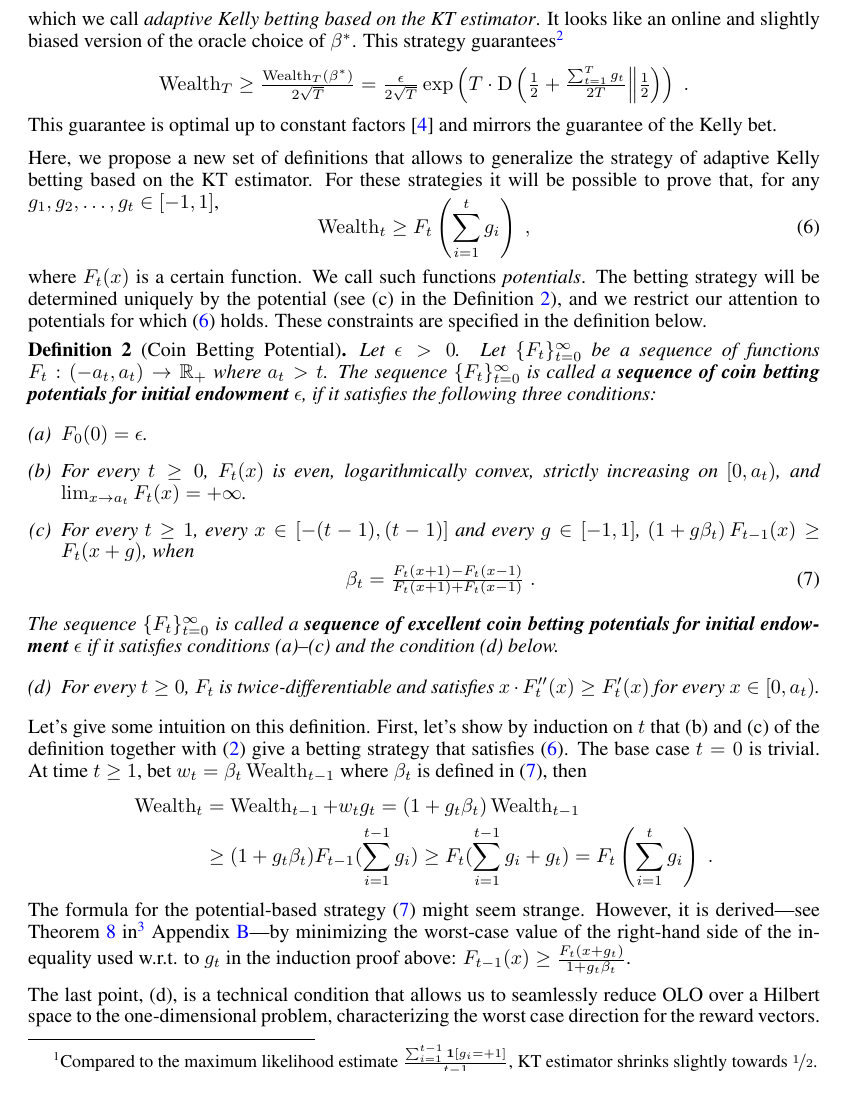
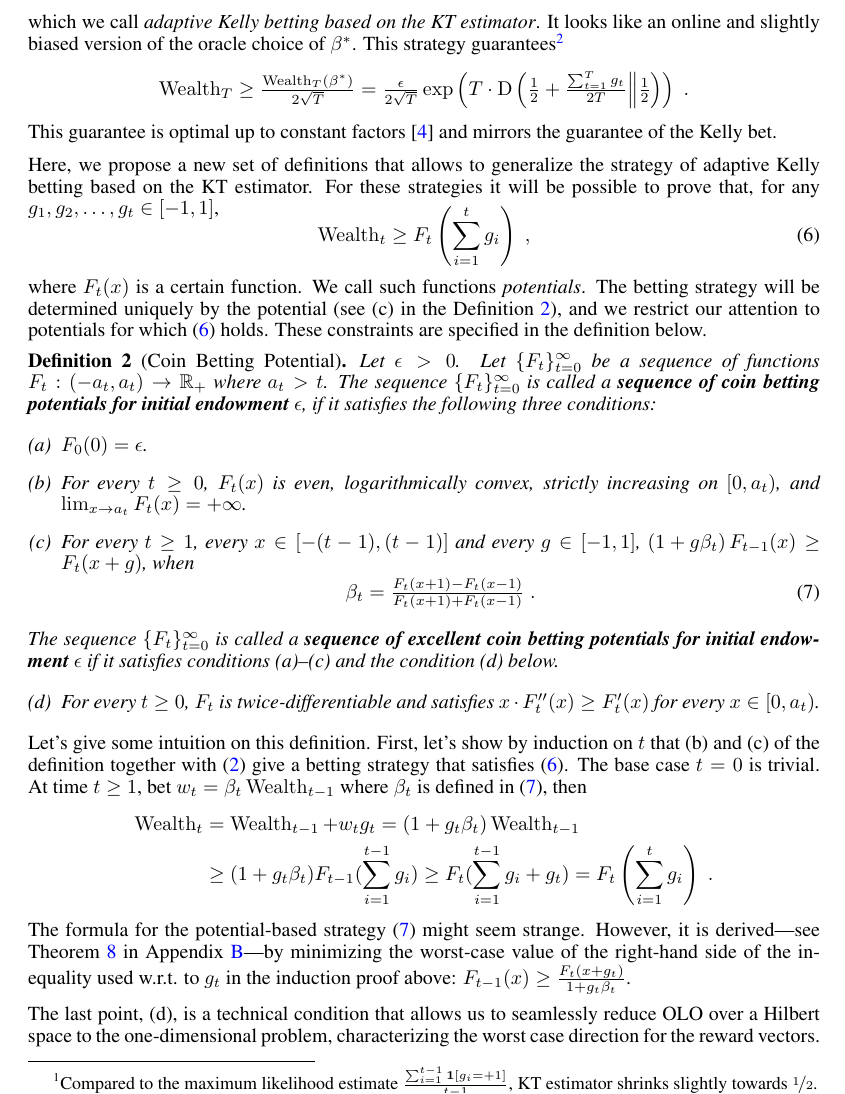
Before and after one commit to DavidPal/coin-betting-and-online-learning, a LaTeX paper (NIPS-2016-camera-ready/main.tex, which reads NIPS-2016-camera-ready/coin-betting-potentials.tex): part of page 4 of 20, cut so that both start at the same text. Compiled offline with pdfLaTeX.

Commit message:
minor fix

```diff
--- a/NIPS-2016-camera-ready/coin-betting-potentials.tex
+++ b/NIPS-2016-camera-ready/coin-betting-potentials.tex
@@ -44,7 +44,8 @@ estimator results in the betting
 which we call \emph{adaptive Kelly betting based on the KT estimator}. It looks
 like an online and slightly biased version of the oracle choice of $\beta^*$.
 This strategy guarantees\footnote{See Appendix~\ref{section:logloss-to-wealth}
-for a proof.}
+for a proof. For lack of space, all the appendices are in the supplementary
+material.}
 \[
 \Wealth_T
 \ge \tfrac{\Wealth_T(\beta^*)}{2\sqrt{T}}
@@ -113,8 +114,7 @@ where $\beta_t$ is defined in \eqref{equation:potential-based-strategy}, then
 The formula for the potential-based
 strategy~\eqref{equation:potential-based-strategy} might seem strange. However,
 it is derived---see Theorem~\ref{theorem:optimal-betting-fraction}
-in\footnote{For lack of space, all the appendices are in the supplementary
-material.} Appendix~\ref{section:optimal-betting-fraction}---by minimizing the
+in Appendix~\ref{section:optimal-betting-fraction}---by minimizing the
 worst-case value of the right-hand side of the inequality used w.r.t. to $g_t$
 in the induction proof above: $F_{t-1}(x) \ge \tfrac{F_{t}(x +
 g_t)}{1+g_t\beta_t}$.
```
